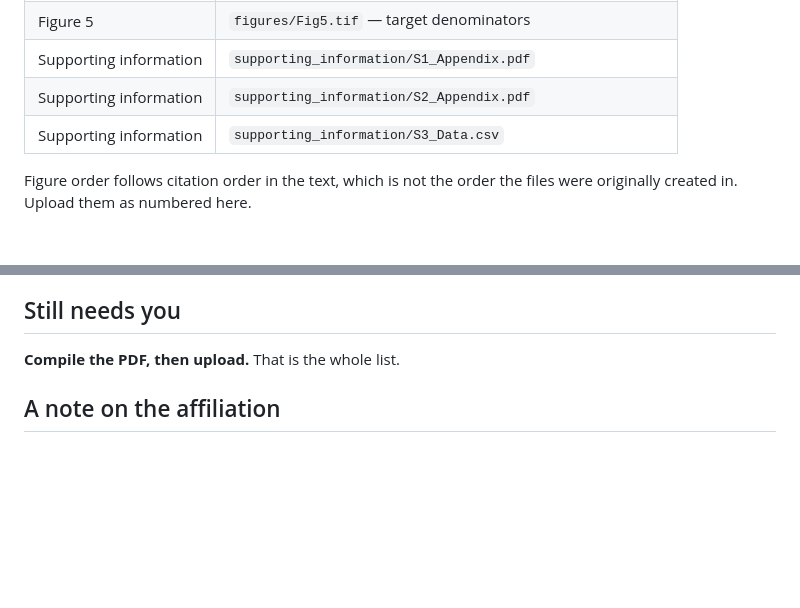
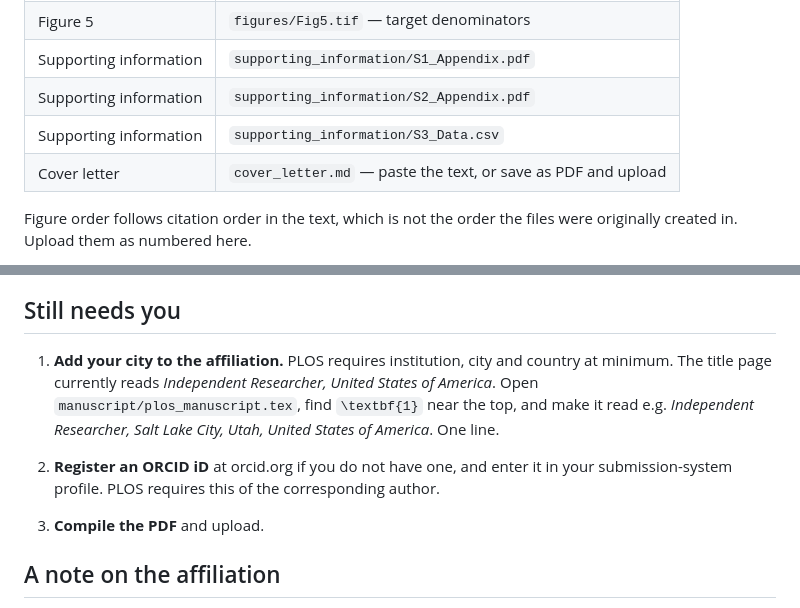
Before and after one commit to walk-the-program/Street-Slope-and-Reported-Property-Crime, a Markdown page: submission/HOW_TO_SUBMIT.md, 2 parts joined by grey strips. Drawn GitHub-style; blank space fills up the shorter version.

```diff
--- a/submission/HOW_TO_SUBMIT.md
+++ b/submission/HOW_TO_SUBMIT.md
@@ -28,6 +28,7 @@ recompile. Do not submit that version.
 | Supporting information | `supporting_information/S1_Appendix.pdf` |
 | Supporting information | `supporting_information/S2_Appendix.pdf` |
 | Supporting information | `supporting_information/S3_Data.csv` |
+| Cover letter | `cover_letter.md` — paste the text, or save as PDF and upload |
 
 Figure order follows citation order in the text, which is not the order the files
 were originally created in. Upload them as numbered here.
@@ -72,7 +73,16 @@ analysis, investigation, methodology, software, validation, visualization, writi
 
 ## Still needs you
 
-**Compile the PDF, then upload.** That is the whole list.
+1. **Add your city to the affiliation.** PLOS requires institution, city and country
+   at minimum. The title page currently reads *Independent Researcher, United States of
+   America*. Open `manuscript/plos_manuscript.tex`, find `\textbf{1}` near the top, and
+   make it read e.g. *Independent Researcher, Salt Lake City, Utah, United States of
+   America*. One line.
+
+2. **Register an ORCID iD** at orcid.org if you do not have one, and enter it in your
+   submission-system profile. PLOS requires this of the corresponding author.
+
+3. **Compile the PDF** and upload.
 
 ## A note on the affiliation
 
```
Also changed, not shown: submission/cover_letter.md (added, +51 -0 lines).
